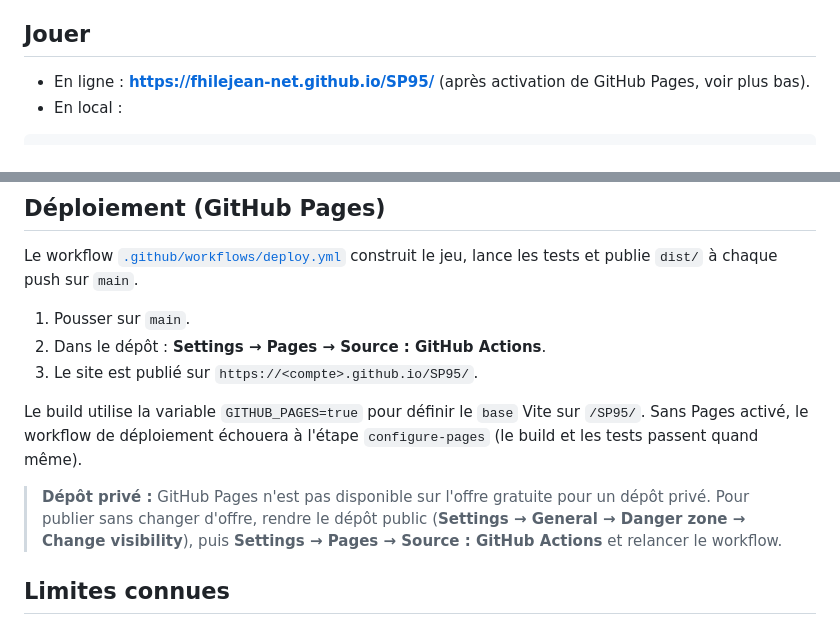
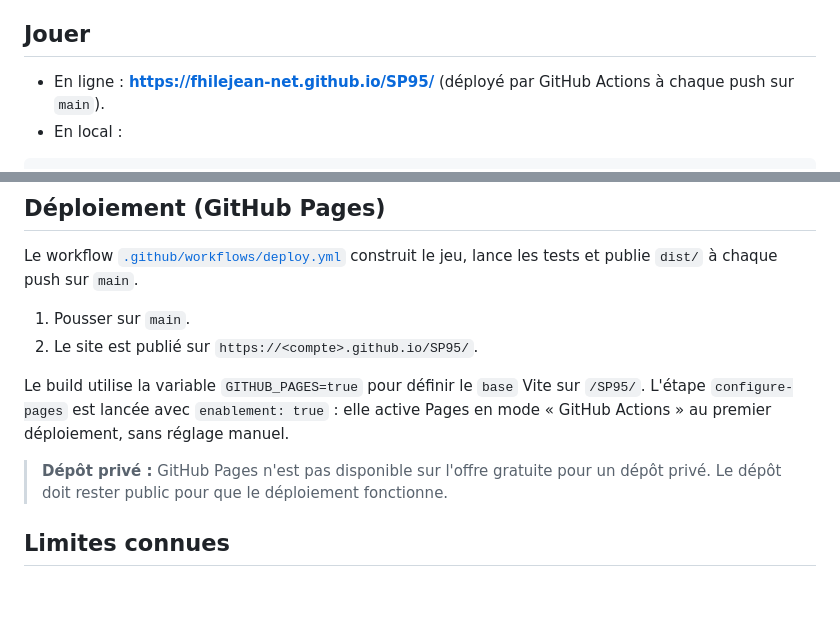
Before and after one commit to fhilejean-net/SP95, a Markdown page: README.md, 2 parts joined by grey strips. Rendered like a GitHub page; blank space fills up the shorter version.

Commit message:
docs: point the README at the live site
The Pages deployment is now live and enables itself, so the setup steps
no longer need a manual Pages activation.

🤖 Generated with Codebuff
Co-Authored-By: Codebuff <noreply@codebuff.com>

````diff
--- a/README.md
+++ b/README.md
@@ -4,7 +4,7 @@ Jeu de conduite 3D jouable directement dans le navigateur : **conduite libre**,
 
 ## Jouer
 
-- En ligne : **https://fhilejean-net.github.io/SP95/** (après activation de GitHub Pages, voir plus bas).
+- En ligne : **https://fhilejean-net.github.io/SP95/** (déployé par GitHub Actions à chaque push sur `main`).
 - En local :
 
 ```bash
@@ -89,12 +89,11 @@ Le test de fumée vérifie le démarrage, le menu, la conduite au clavier, le HU
 Le workflow [`.github/workflows/deploy.yml`](.github/workflows/deploy.yml) construit le jeu, lance les tests et publie `dist/` à chaque push sur `main`.
 
 1. Pousser sur `main`.
-2. Dans le dépôt : **Settings → Pages → Source : GitHub Actions**.
-3. Le site est publié sur `https://<compte>.github.io/SP95/`.
+2. Le site est publié sur `https://<compte>.github.io/SP95/`.
 
-Le build utilise la variable `GITHUB_PAGES=true` pour définir le `base` Vite sur `/SP95/`. Sans Pages activé, le workflow de déploiement échouera à l'étape `configure-pages` (le build et les tests passent quand même).
+Le build utilise la variable `GITHUB_PAGES=true` pour définir le `base` Vite sur `/SP95/`. L'étape `configure-pages` est lancée avec `enablement: true` : elle active Pages en mode « GitHub Actions » au premier déploiement, sans réglage manuel.
 
-> **Dépôt privé :** GitHub Pages n'est pas disponible sur l'offre gratuite pour un dépôt privé. Pour publier sans changer d'offre, rendre le dépôt public (**Settings → General → Danger zone → Change visibility**), puis **Settings → Pages → Source : GitHub Actions** et relancer le workflow.
+> **Dépôt privé :** GitHub Pages n'est pas disponible sur l'offre gratuite pour un dépôt privé. Le dépôt doit rester public pour que le déploiement fonctionne.
 
 ## Limites connues
 
````
